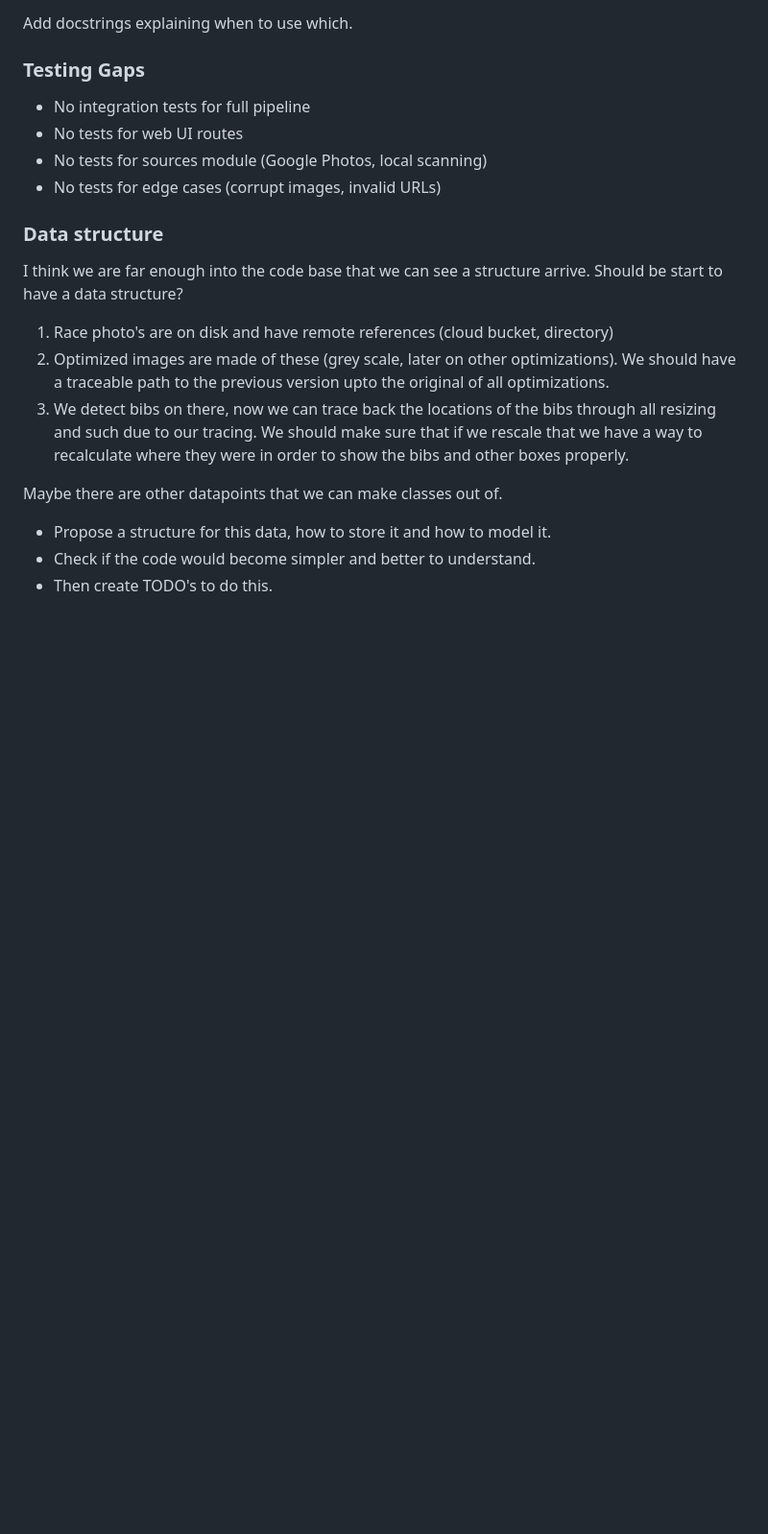
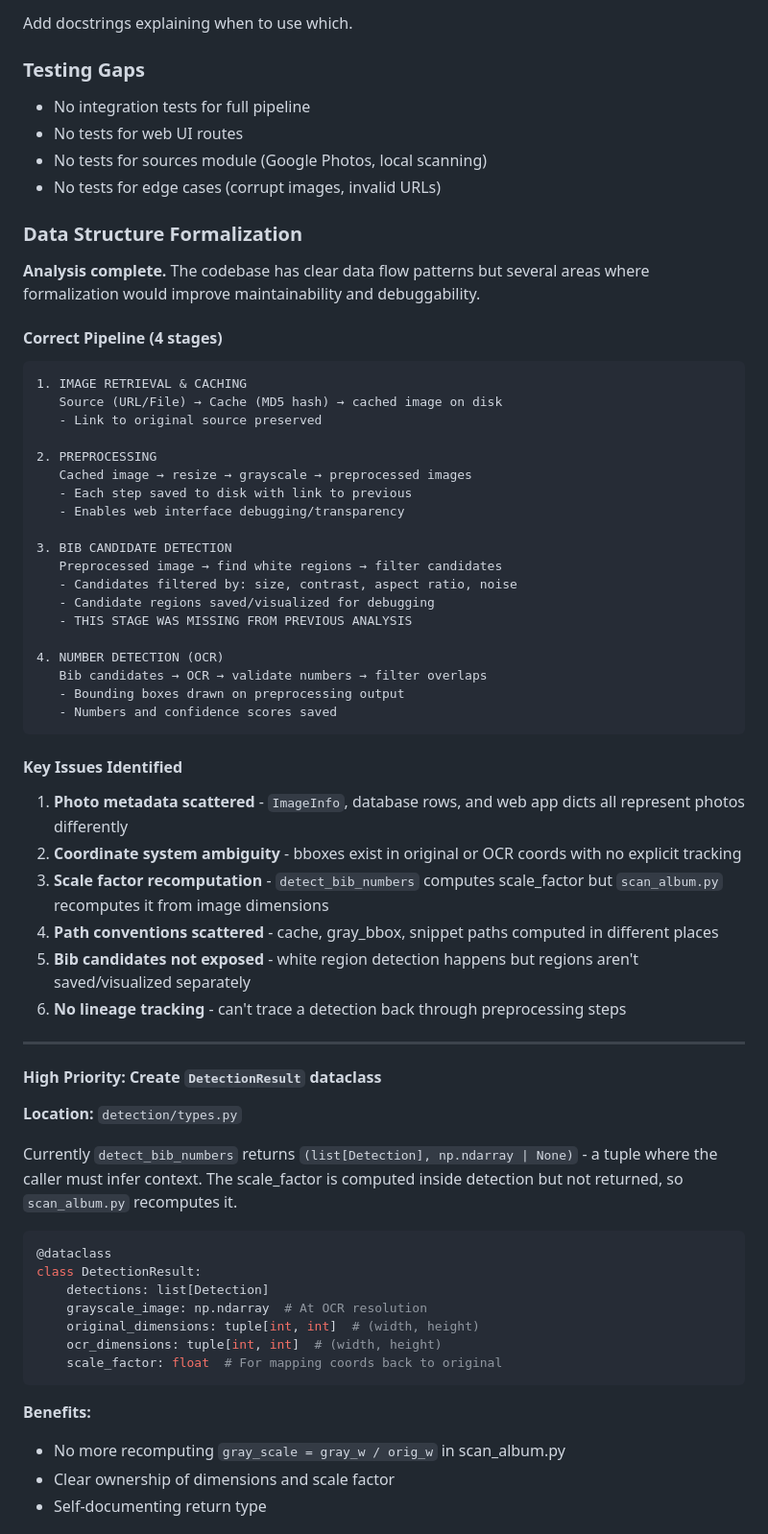
Before and after one commit to allardhoeve/race-bib-detector, a Markdown page: TODO.md, the part around one of its changes. Shown at 96% size. GitHub-like rendering; blank space fills up the shorter version.

````diff
--- a/TODO.md
+++ b/TODO.md
@@ -120,16 +104,63 @@ Add docstrings explaining when to use which.
 - No tests for edge cases (corrupt images, invalid URLs)
 
 
-### Data structure
 
-I think we are far enough into the code base that we can see a structure arrive. Should be start to have a data structure?
 
-1. Race photo's are on disk and have remote references (cloud bucket, directory)
-2. Optimized images are made of these (grey scale, later on other optimizations). We should have a traceable path to the previous version upto the original of all optimizations.
-3. We detect bibs on there, now we can trace back the locations of the bibs through all resizing and such due to our tracing. We should make sure that if we rescale that we have a way to recalculate where they were in order to show the bibs and other boxes properly.
+### Data Structure Formalization
 
-Maybe there are other datapoints that we can make classes out of.
+**Analysis complete.** The codebase has clear data flow patterns but several areas where formalization would improve maintainability and debuggability.
 
-- Propose a structure for this data, how to store it and how to model it.
-- Check if the code would become simpler and better to understand.
-- Then create TODO's to do this.
+#### Correct Pipeline (4 stages)
+
+```
+1. IMAGE RETRIEVAL & CACHING
+   Source (URL/File) → Cache (MD5 hash) → cached image on disk
+   - Link to original source preserved
+
+2. PREPROCESSING
+   Cached image → resize → grayscale → preprocessed images
+   - Each step saved to disk with link to previous
+   - Enables web interface debugging/transparency
+
+3. BIB CANDIDATE DETECTION
+   Preprocessed image → find white regions → filter candidates
+   - Candidates filtered by: size, contrast, aspect ratio, noise
+   - Candidate regions saved/visualized for debugging
+   - THIS STAGE WAS MISSING FROM PREVIOUS ANALYSIS
+
+4. NUMBER DETECTION (OCR)
+   Bib candidates → OCR → validate numbers → filter overlaps
+   - Bounding boxes drawn on preprocessing output
+   - Numbers and confidence scores saved
+```
+
+#### Key Issues Identified
+1. **Photo metadata scattered** - `ImageInfo`, database rows, and web app dicts all represent photos differently
+2. **Coordinate system ambiguity** - bboxes exist in original or OCR coords with no explicit tracking
+3. **Scale factor recomputation** - `detect_bib_numbers` computes scale_factor but `scan_album.py` recomputes it from image dimensions
+4. **Path conventions scattered** - cache, gray_bbox, snippet paths computed in different places
+5. **Bib candidates not exposed** - white region detection happens but regions aren't saved/visualized separately
+6. **No lineage tracking** - can't trace a detection back through preprocessing steps
+
+---
+
+#### High Priority: Create `DetectionResult` dataclass
+**Location:** `detection/types.py`
+
+Currently `detect_bib_numbers` returns `(list[Detection], np.ndarray | None)` - a tuple where the caller must infer context. The scale_factor is computed inside detection but not returned, so `scan_album.py` recomputes it.
+
+```python
+@dataclass
+class DetectionResult:
+    detections: list[Detection]
+    grayscale_image: np.ndarray  # At OCR resolution
+    original_dimensions: tuple[int, int]  # (width, height)
+    ocr_dimensions: tuple[int, int]  # (width, height)
+    scale_factor: float  # For mapping coords back to original
+```
+
+**Benefits:**
+- No more recomputing `gray_scale = gray_w / orig_w` in scan_album.py
+- Clear ownership of dimensions and scale factor
+- Self-documenting return type
+
````
Also changed, not shown: other parts of TODO.md (+188 -45 lines).
